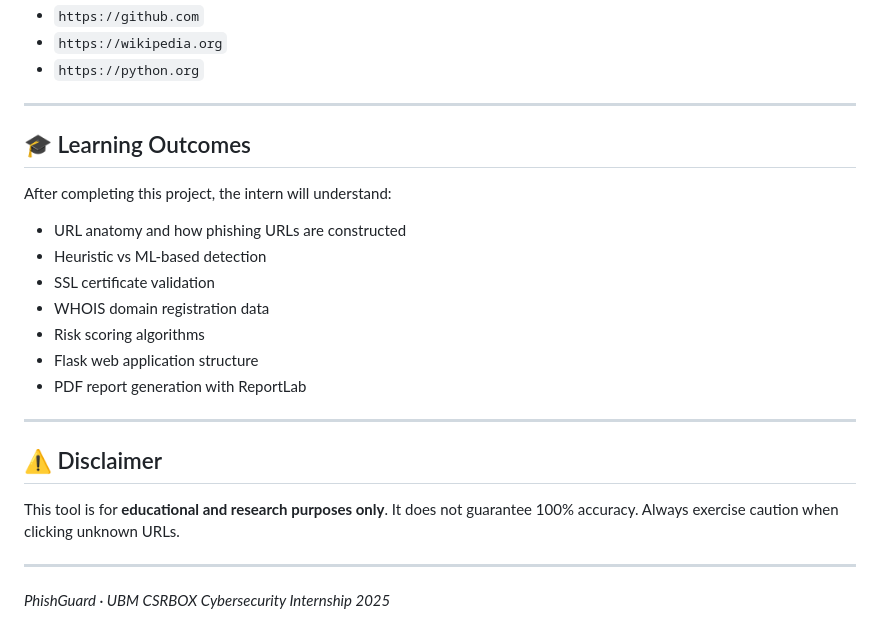
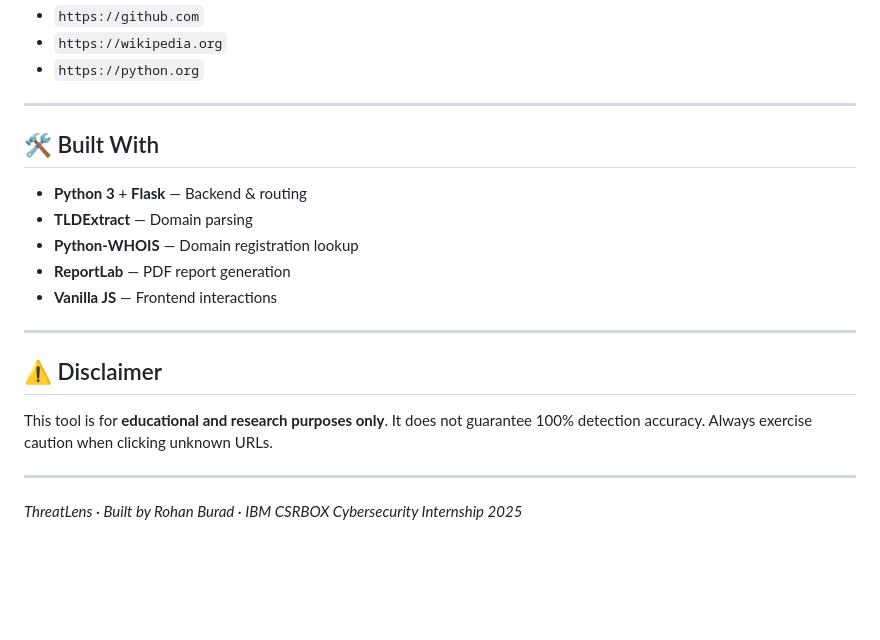
Before and after one commit to RohanBurad/ThreatLens, a Markdown page: README.md, the part around one of its changes. Drawn GitHub-style; blank space fills up the shorter version.

```diff
--- a/README.md
+++ b/README.md
@@ -120,23 +139,20 @@ To add VirusTotal cross-checking:
 
 ---
 
-## 🎓 Learning Outcomes
+## 🛠️ Built With
 
-After completing this project, the intern will understand:
-- URL anatomy and how phishing URLs are constructed
-- Heuristic vs ML-based detection
-- SSL certificate validation
-- WHOIS domain registration data
-- Risk scoring algorithms
-- Flask web application structure
-- PDF report generation with ReportLab
+- **Python 3** + **Flask** — Backend & routing
+- **TLDExtract** — Domain parsing
+- **Python-WHOIS** — Domain registration lookup
+- **ReportLab** — PDF report generation
+- **Vanilla JS** — Frontend interactions
 
 ---
 
 ## ⚠️ Disclaimer
 
-This tool is for **educational and research purposes only**. It does not guarantee 100% accuracy. Always exercise caution when clicking unknown URLs.
+This tool is for **educational and research purposes only**. It does not guarantee 100% detection accuracy. Always exercise caution when clicking unknown URLs.
 
 ---
 
-*PhishGuard · UBM CSRBOX Cybersecurity Internship 2025*
+*ThreatLens · Built by Rohan Burad · IBM CSRBOX Cybersecurity Internship 2025*
```
Also changed, not shown: other parts of README.md (+73 -54 lines).
